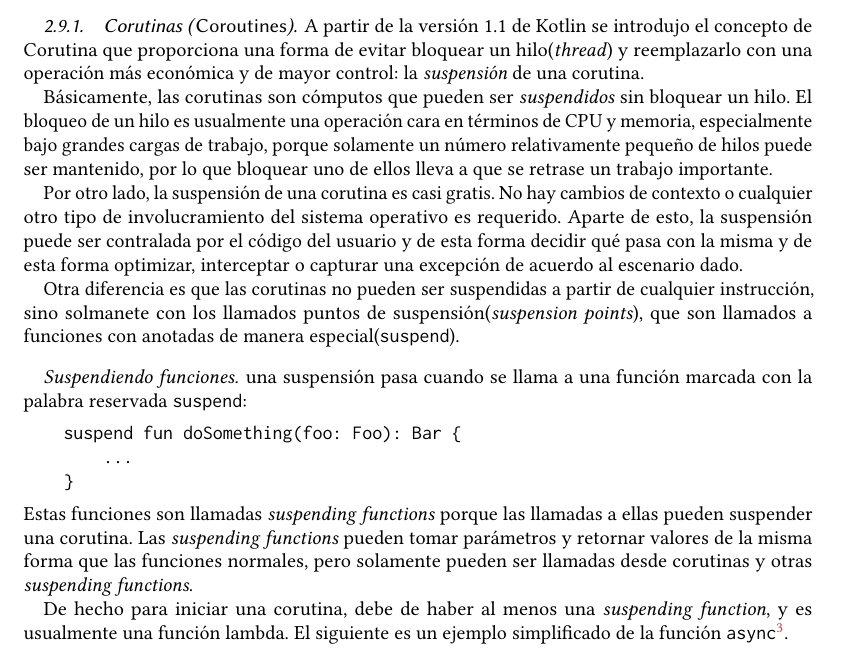
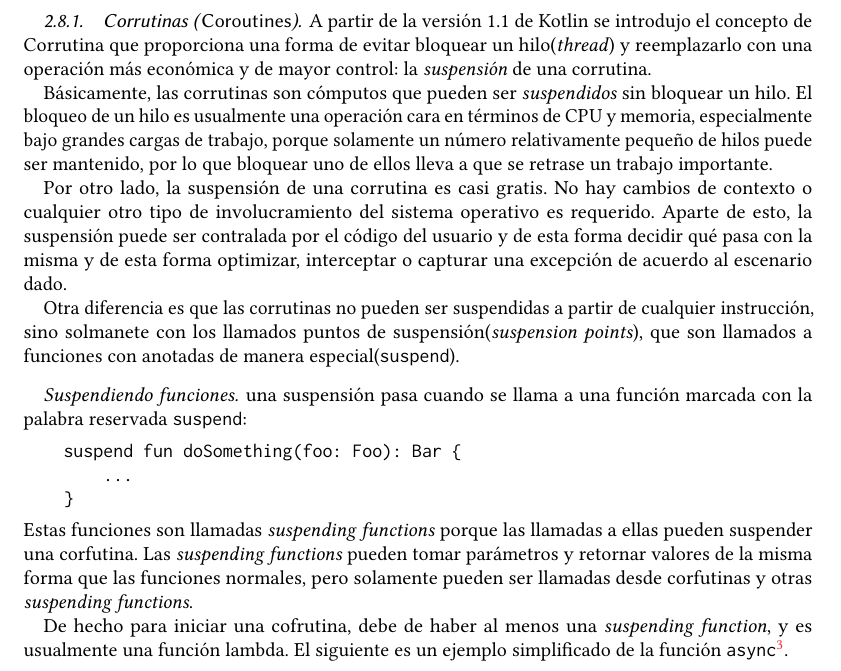
Before and after one commit to teoria-lenguajes-programacion/investigacion-kotlin, a LaTeX paper (kotlin.tex, which reads kotlin-body.tex): part of page 11 of 16, cut so that both start at the same text. Compiled offline with pdfLaTeX.

Commit message:
actualizacion en documento

```diff
--- a/kotlin-body.tex
+++ b/kotlin-body.tex
@@ -409,14 +409,14 @@ En Kotlin, se pueden poner varias clases en el mismo archivo y se escoger cualqu
 \subsection{Soporte a concurrencia, paralelismo, distribución}
 Al ser 100\% interoperable con Java, en Kotlin se pueden utilizar todas las librerías (\emph{Futures}, \emph{CompletableFutures}, \emph{Reactive Extensions}) para concurrencia, paralelismo y programación asincrónica en general que son utilizadas en Java.
 
-\subsubsection{Corutinas (\emph{Coroutines})}
-A partir de la versión 1.1 de Kotlin se introdujo el concepto de Corutina que proporciona una forma de evitar bloquear un hilo(\emph{thread}) y reemplazarlo con una operación más económica y de mayor control: la \emph{suspensión} de una corutina.
+\subsubsection{Corrutinas (\emph{Coroutines})}
+A partir de la versión 1.1 de Kotlin se introdujo el concepto de Corrutina que proporciona una forma de evitar bloquear un hilo(\emph{thread}) y reemplazarlo con una operación más económica y de mayor control: la \emph{suspensión} de una corrutina.
 
-Básicamente, las corutinas son cómputos que pueden ser \emph{suspendidos} sin bloquear un hilo. El bloqueo de un hilo es usualmente una operación cara en términos de CPU y memoria, especialmente bajo grandes cargas de trabajo, porque solamente un número relativamente pequeño de hilos puede ser mantenido, por lo que bloquear uno de ellos lleva a que se retrase un trabajo importante.
+Básicamente, las corrutinas son cómputos que pueden ser \emph{suspendidos} sin bloquear un hilo. El bloqueo de un hilo es usualmente una operación cara en términos de CPU y memoria, especialmente bajo grandes cargas de trabajo, porque solamente un número relativamente pequeño de hilos puede ser mantenido, por lo que bloquear uno de ellos lleva a que se retrase un trabajo importante.
 
-Por otro lado, la suspensión de una corutina es casi gratis. No hay cambios de contexto o cualquier otro tipo de involucramiento del sistema operativo es requerido. Aparte de esto, la suspensión puede ser contralada por el código del usuario y de esta forma decidir qué pasa con la misma y de esta forma optimizar, interceptar o capturar una excepción de acuerdo al escenario dado.
+Por otro lado, la suspensión de una corrutina es casi gratis. No hay cambios de contexto o cualquier otro tipo de involucramiento del sistema operativo es requerido. Aparte de esto, la suspensión puede ser contralada por el código del usuario y de esta forma decidir qué pasa con la misma y de esta forma optimizar, interceptar o capturar una excepción de acuerdo al escenario dado.
 
-Otra diferencia es que las corutinas no pueden ser suspendidas a partir de cualquier instrucción, sino solmanete con los llamados puntos de suspensión(\emph{suspension points}), que son llamados a funciones con anotadas de manera especial(\texttt{suspend}).
+Otra diferencia es que las corrutinas no pueden ser suspendidas a partir de cualquier instrucción, sino solmanete con los llamados puntos de suspensión(\emph{suspension points}), que son llamados a funciones con anotadas de manera especial(\texttt{suspend}).
 
 \paragraph{Suspendiendo funciones} una suspensión pasa cuando se llama a una función marcada con la palabra reservada \texttt{suspend}:
 \begin{verbatim}
@@ -424,9 +424,9 @@ Otra diferencia es que las corutinas no pueden ser suspendidas a partir de cualq
         ...
     }
 \end{verbatim}
-Estas funciones son llamadas \emph{suspending functions} porque las llamadas a ellas pueden suspender una corutina. Las \emph{suspending functions} pueden tomar parámetros y retornar valores de la misma forma que las funciones normales, pero solamente pueden ser llamadas desde corutinas y otras \emph{suspending functions}.
+Estas funciones son llamadas \emph{suspending functions} porque las llamadas a ellas pueden suspender una corfutina. Las \emph{suspending functions} pueden tomar parámetros y retornar valores de la misma forma que las funciones normales, pero solamente pueden ser llamadas desde corfutinas y otras \emph{suspending functions}.
 
-De hecho para iniciar una corutina, debe de haber al menos una \emph{suspending function}, y es usualmente una función lambda. El siguiente es un ejemplo simplificado de la función \texttt{async}\footnote{De la librería kotlinx.coroutines}.
+De hecho para iniciar una cofrutina, debe de haber al menos una \emph{suspending function}, y es usualmente una función lambda. El siguiente es un ejemplo simplificado de la función \texttt{async}\footnote{De la librería kotlinx.coroutines}.
 \begin{verbatim}
     fun <T> async(block: suspend() -> T)
 \end{verbatim}
```
Also changed, not shown: kotlin.pdf, kotlin-body.tex (2 more changed lines).
